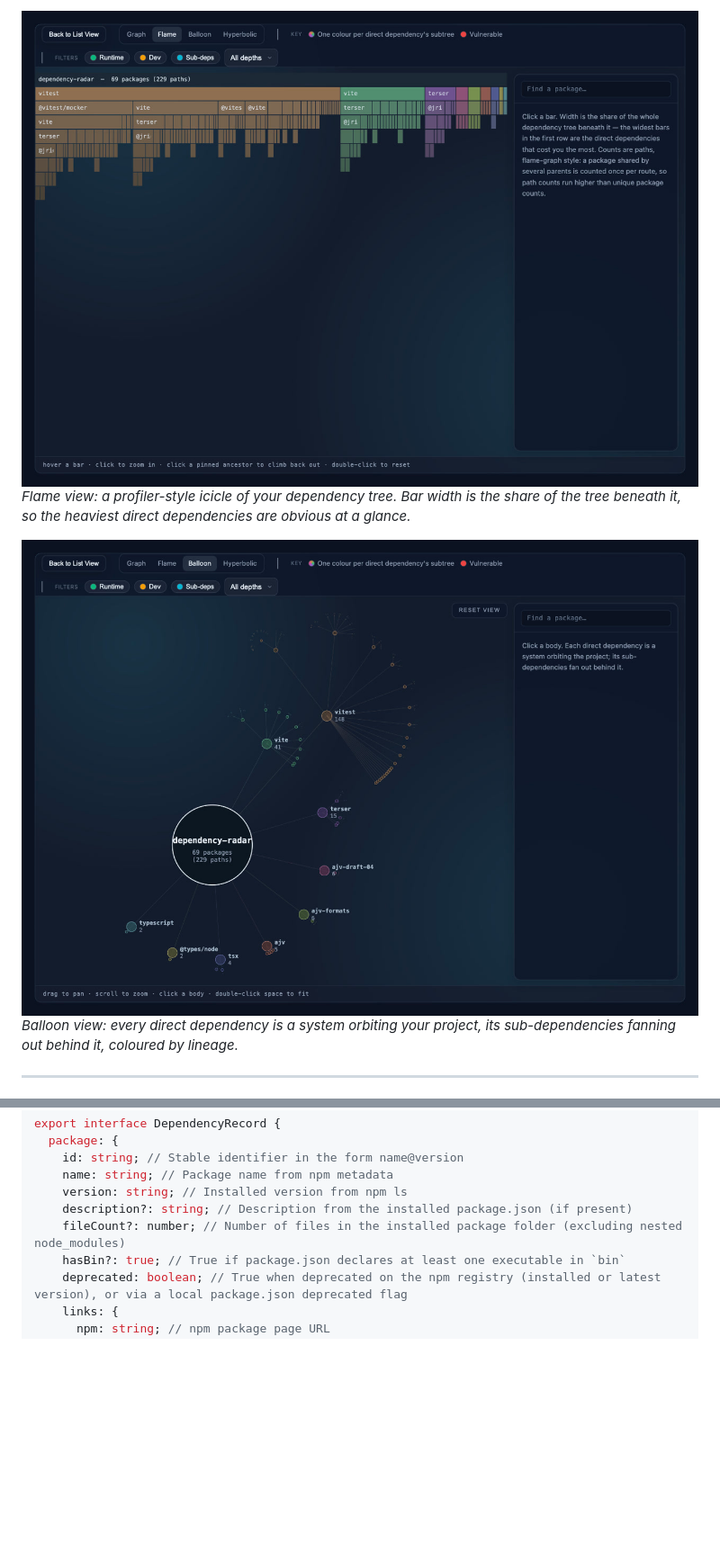
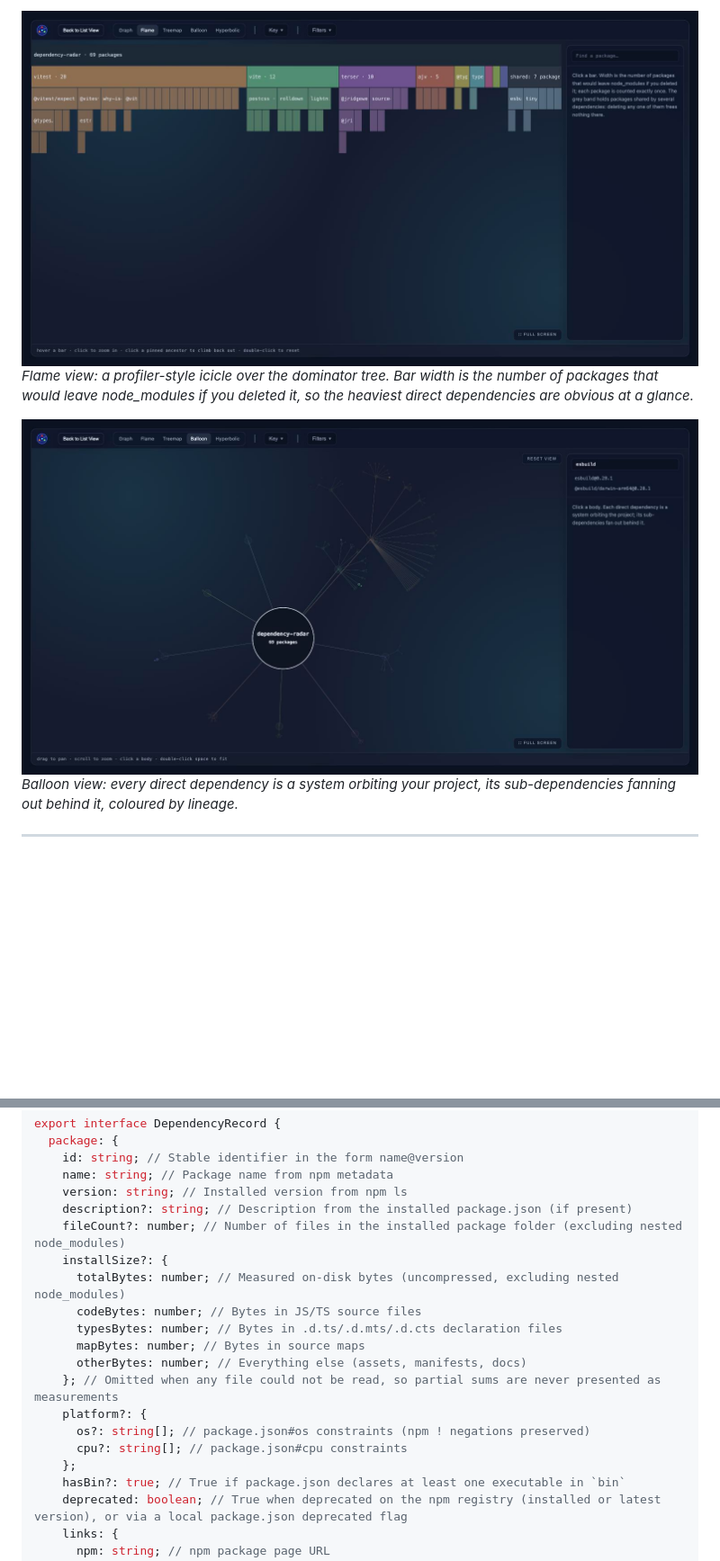
Before and after one commit to JosephMaynard/dependency-radar, a Markdown page: README.md, 2 parts joined by grey strips. Shown at 90% size. GitHub-like rendering; pictures changed too: docs/screenshot-04.jpg, docs/screenshot-05.jpg; blank space fills up the shorter version.

```diff
--- a/README.md
+++ b/README.md
@@ -35,6 +35,6 @@ You can see a [Dependency Radar example report](https://www.dependency-radar.com
 
 ![Dependency Radar – flame view](./docs/screenshot-04.jpg)
-*Flame view: a profiler-style icicle of your dependency tree. Bar width is the share of the tree beneath it, so the heaviest direct dependencies are obvious at a glance.*
+*Flame view: a profiler-style icicle over the dominator tree. Bar width is the number of packages that would leave node_modules if you deleted it, so the heaviest direct dependencies are obvious at a glance.*
 
 ![Dependency Radar – balloon view](./docs/screenshot-05.jpg)
 *Balloon view: every direct dependency is a system orbiting your project, its sub-dependencies fanning out behind it, coloured by lineage.*
@@ -827,6 +831,17 @@ export interface DependencyRecord {
     version: string; // Installed version from npm ls
     description?: string; // Description from the installed package.json (if present)
     fileCount?: number; // Number of files in the installed package folder (excluding nested node_modules)
+    installSize?: {
+      totalBytes: number; // Measured on-disk bytes (uncompressed, excluding nested node_modules)
+      codeBytes: number; // Bytes in JS/TS source files
+      typesBytes: number; // Bytes in .d.ts/.d.mts/.d.cts declaration files
+      mapBytes: number; // Bytes in source maps
+      otherBytes: number; // Everything else (assets, manifests, docs)
+    }; // Omitted when any file could not be read, so partial sums are never presented as measurements
+    platform?: {
+      os?: string[]; // package.json#os constraints (npm ! negations preserved)
+      cpu?: string[]; // package.json#cpu constraints
+    };
     hasBin?: true; // True if package.json declares at least one executable in `bin`
     deprecated: boolean; // True when deprecated on the npm registry (installed or latest version), or via a local package.json deprecated flag
     links: {
```
Also changed, not shown: other parts of README.md (+12 -8 lines), docs/screenshot-01.jpg, docs/screenshot-02.jpg, docs/screenshot-03.jpg.
